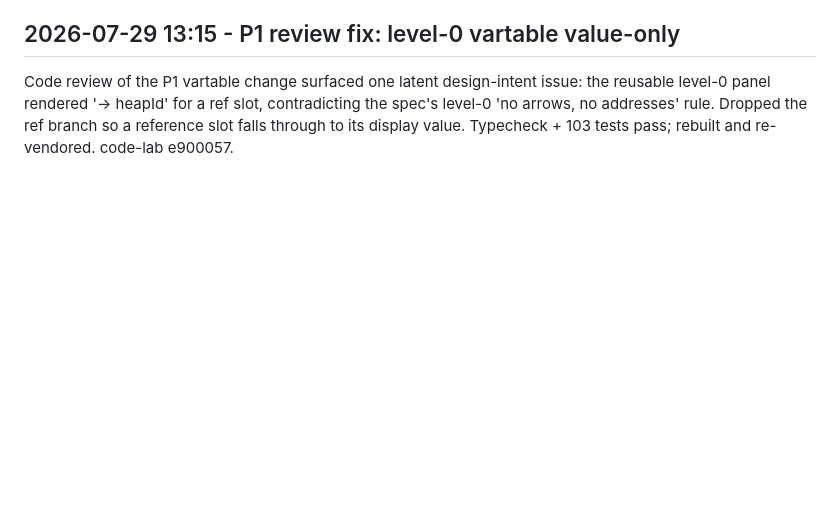
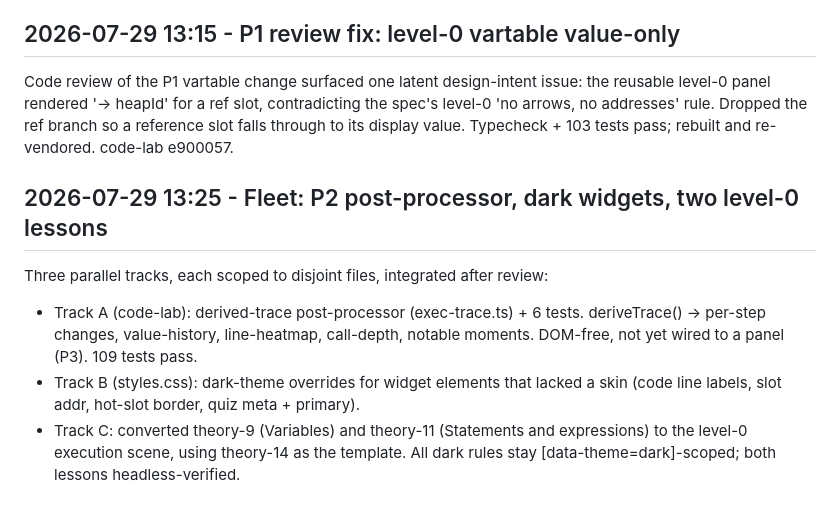
Before and after one commit to isaaclacoba/course_junior_to_sw_architect, a Markdown page: docs/work-log.md, the part around the change. Drawn GitHub-style; blank space fills up the shorter version.

Commit message:
feat(viz): bump code-lab to include the P2 derived-trace post-processor
Pulls in the pure deriveTrace() module (changes, value-history, line-heatmap,
call-depth, notable moments) that later phases wire into the scrubber. Bundle
output is unchanged (the module is not exported yet), so no re-vendor.

Co-authored-by: Copilot <223556219+Copilot@users.noreply.github.com>

```diff
--- a/docs/work-log.md
+++ b/docs/work-log.md
@@ -884,3 +884,14 @@ the reusable level-0 panel rendered '-> heapId' for a ref slot, contradicting
 the spec's level-0 'no arrows, no addresses' rule. Dropped the ref branch so a
 reference slot falls through to its display value. Typecheck + 103 tests pass;
 rebuilt and re-vendored. code-lab e900057.
+
+## 2026-07-29 13:25 - Fleet: P2 post-processor, dark widgets, two level-0 lessons
+Three parallel tracks, each scoped to disjoint files, integrated after review:
+- Track A (code-lab): derived-trace post-processor (exec-trace.ts) + 6 tests.
+  deriveTrace() -> per-step changes, value-history, line-heatmap, call-depth,
+  notable moments. DOM-free, not yet wired to a panel (P3). 109 tests pass.
+- Track B (styles.css): dark-theme overrides for widget elements that lacked a
+  skin (code line labels, slot addr, hot-slot border, quiz meta + primary).
+- Track C: converted theory-9 (Variables) and theory-11 (Statements and
+  expressions) to the level-0 execution scene, using theory-14 as the template.
+All dark rules stay [data-theme=dark]-scoped; both lessons headless-verified.
```
